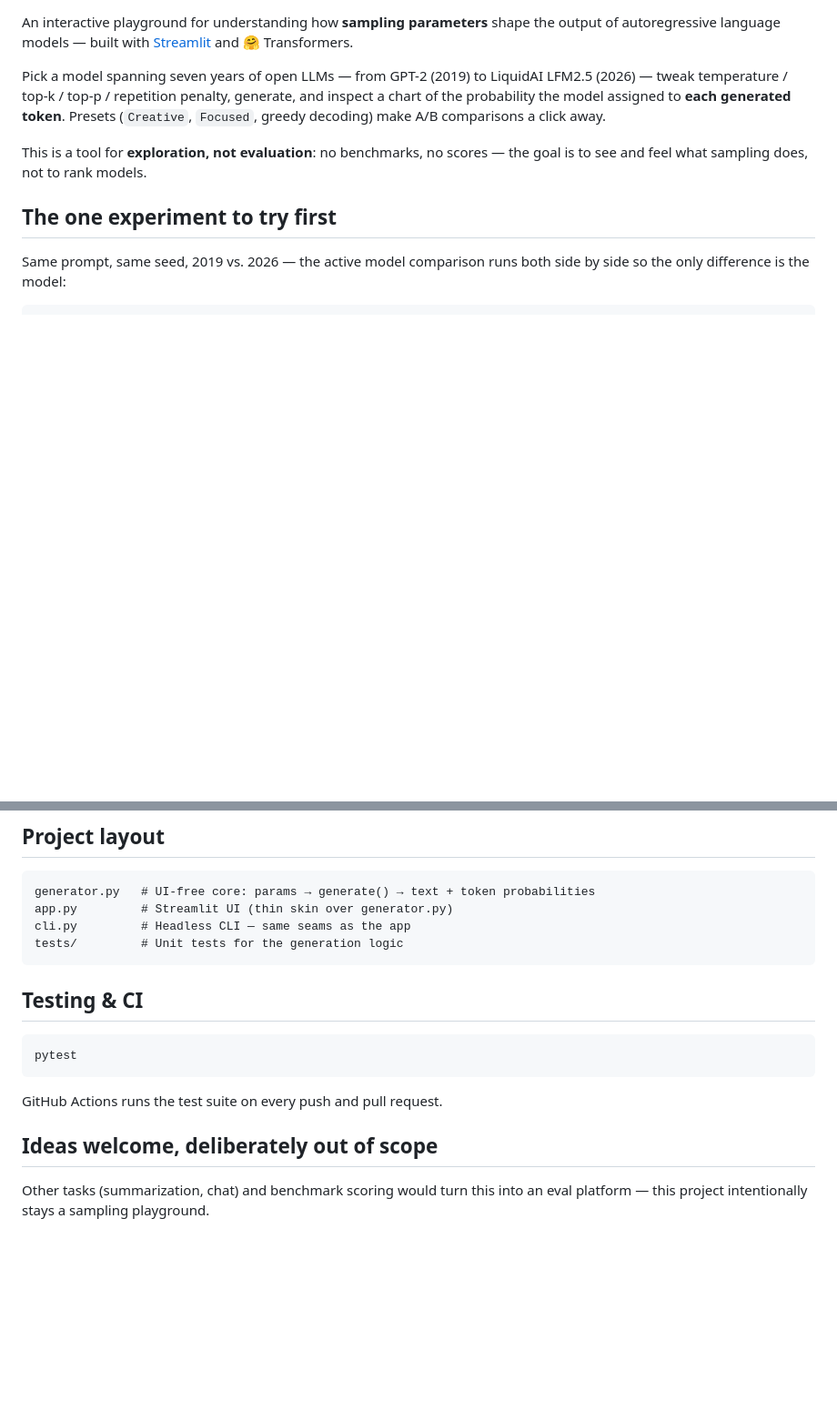
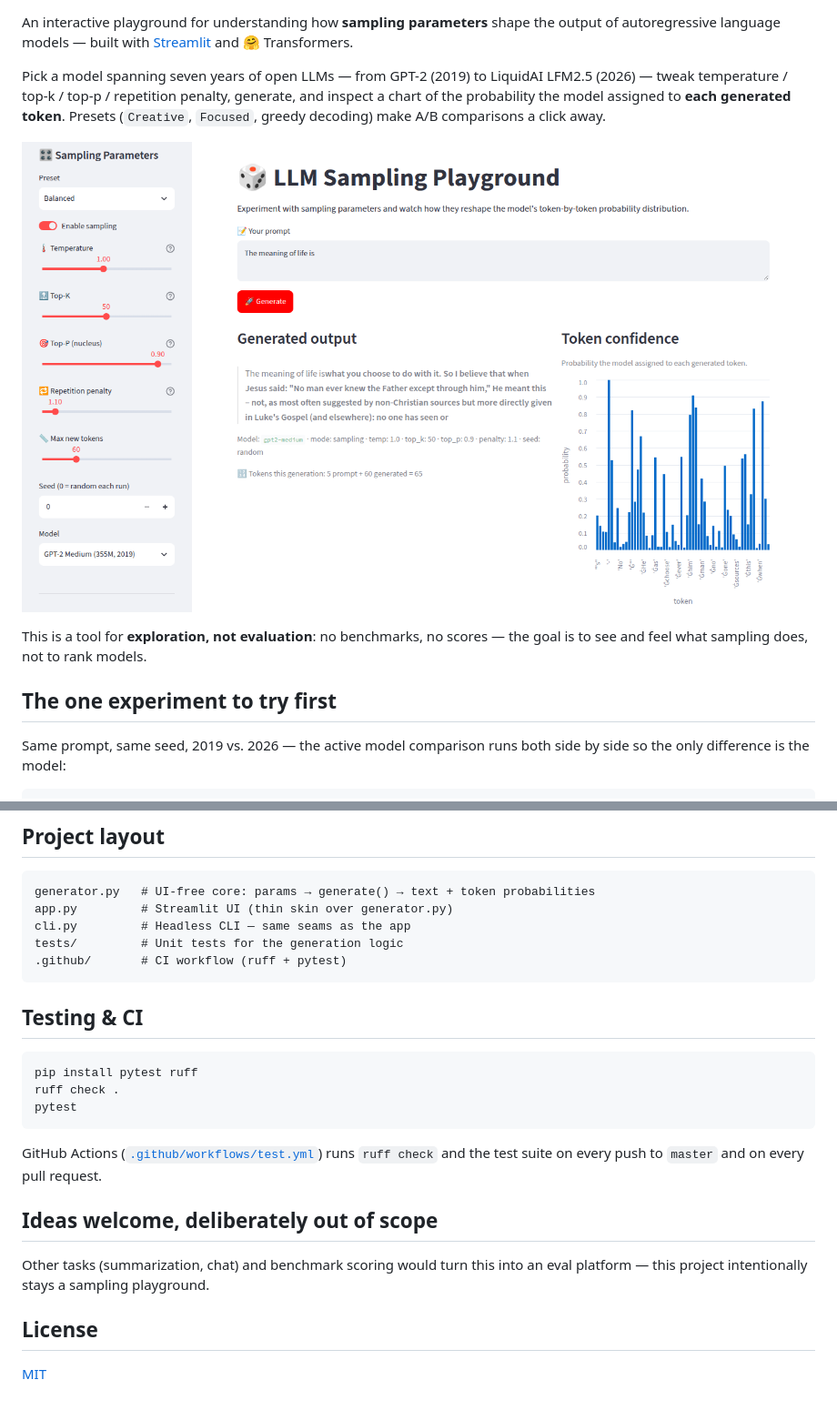
Before and after one commit to niclashart/LLM-Sampling-Playground, a Markdown page: README.md, 2 parts joined by grey strips. Shown at 91% size. Rendered like a GitHub page; pictures changed too: docs/screenshot.png (added); blank space fills up the shorter version.

````diff
--- a/README.md
+++ b/README.md
@@ -9,6 +11,8 @@ LiquidAI LFM2.5 (2026) — tweak temperature / top-k / top-p / repetition
 penalty, generate, and inspect a chart of the probability the model assigned
 to **each generated token**. Presets (`Creative`, `Focused`, greedy decoding)
 make A/B comparisons a click away.
+
+![Streamlit UI: sampling controls, generated text and the per-token confidence chart (GPT-2 Medium, default "Balanced" preset)](docs/screenshot.png)
 
 This is a tool for **exploration, not evaluation**: no benchmarks, no scores —
 the goal is to see and feel what sampling does, not to rank models.
@@ -74,17 +78,26 @@ generator.py   # UI-free core: params → generate() → text + token probabilit
 app.py         # Streamlit UI (thin skin over generator.py)
 cli.py         # Headless CLI — same seams as the app
 tests/         # Unit tests for the generation logic
+.github/       # CI workflow (ruff + pytest)
 ```
 
 ## Testing & CI
 
 ```bash
+pip install pytest ruff
+ruff check .
 pytest
 ```
 
-GitHub Actions runs the test suite on every push and pull request.
+GitHub Actions ([`.github/workflows/test.yml`](.github/workflows/test.yml))
+runs `ruff check` and the test suite on every push to `master` and on every
+pull request.
 
 ## Ideas welcome, deliberately out of scope
 
 Other tasks (summarization, chat) and benchmark scoring would turn this into
 an eval platform — this project intentionally stays a sampling playground.
+
+## License
+
+[MIT](LICENSE)
````
Also changed, not shown: other parts of README.md (+2 -0 lines), 7 other files.
